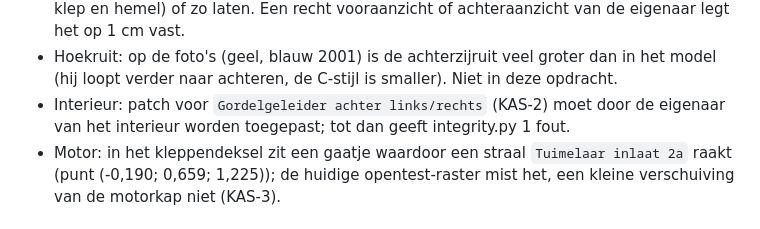
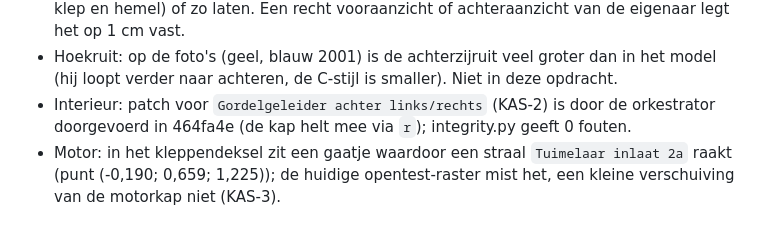
Before and after one commit to rvd-gmpplus/alto, a Markdown page: docs/onderzoek/beslissingen.md, the part around one of its changes. GitHub-like rendering.

```diff
--- a/docs/onderzoek/beslissingen.md
+++ b/docs/onderzoek/beslissingen.md
@@ -505,7 +505,7 @@ Gereedschap, punten, camera's en uitsneden: werkmap van pakket KAS (`kas/meet`,
 **Open (pakket KAS):**
 - Bovenkant van de kas: de driehoeksmeting zegt dat de kas ook op dakrandhoogte 35 tot 47 mm (fout ca. 25) breder is en dat de zijruit 0,24 tot 0,27 helt; met het dak vast (eis van de opdracht) helt de zijruit nu 0,37. Beslissing eigenaar: dak en dakrand mee verbreden (de zijruit helt dan weer ongeveer 0,28; raakt dak, dakrails, voorruit- en achterruitrand, klep en hemel) of zo laten. Een recht vooraanzicht of achteraanzicht van de eigenaar legt het op 1 cm vast.
 - Hoekruit: op de foto's (geel, blauw 2001) is de achterzijruit veel groter dan in het model (hij loopt verder naar achteren, de C-stijl is smaller). Niet in deze opdracht.
-- Interieur: patch voor `Gordelgeleider achter links/rechts` (KAS-2) moet door de eigenaar van het interieur worden toegepast; tot dan geeft integrity.py 1 fout.
+- Interieur: patch voor `Gordelgeleider achter links/rechts` (KAS-2) is door de orkestrator doorgevoerd in 464fa4e (de kap helt mee via `r`); integrity.py geeft 0 fouten.
 - Motor: in het kleppendeksel zit een gaatje waardoor een straal `Tuimelaar inlaat 2a` raakt (punt (-0,190; 0,659; 1,225)); de huidige opentest-raster mist het, een kleine verschuiving van de motorkap niet (KAS-3).
 
 ## Golf 8, keuzes van de eigenaar (19 oktober 2026)
```
Also changed, not shown: other parts of docs/onderzoek/beslissingen.md (+1 -1 lines), CHANGELOG.md (+1 -0 lines).
